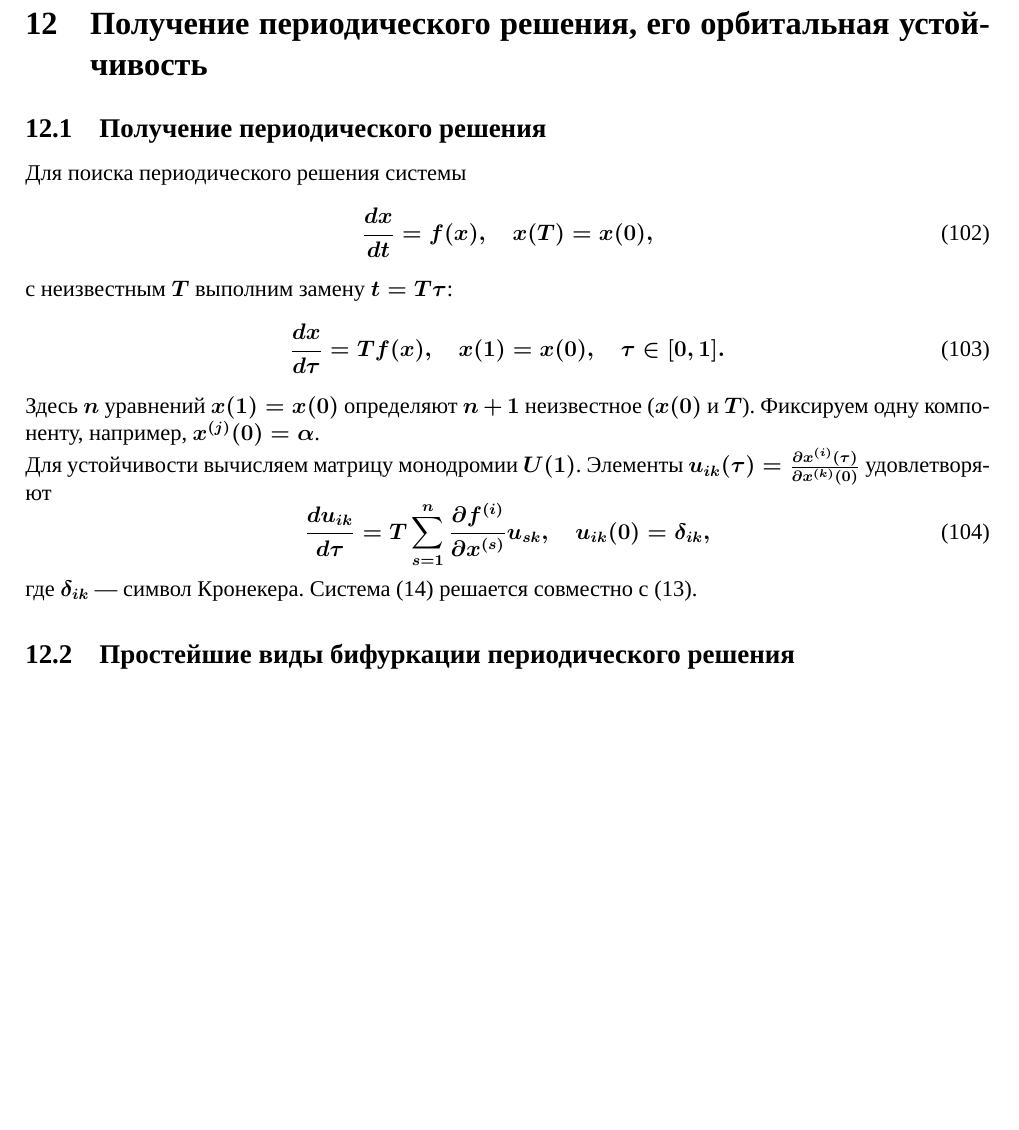
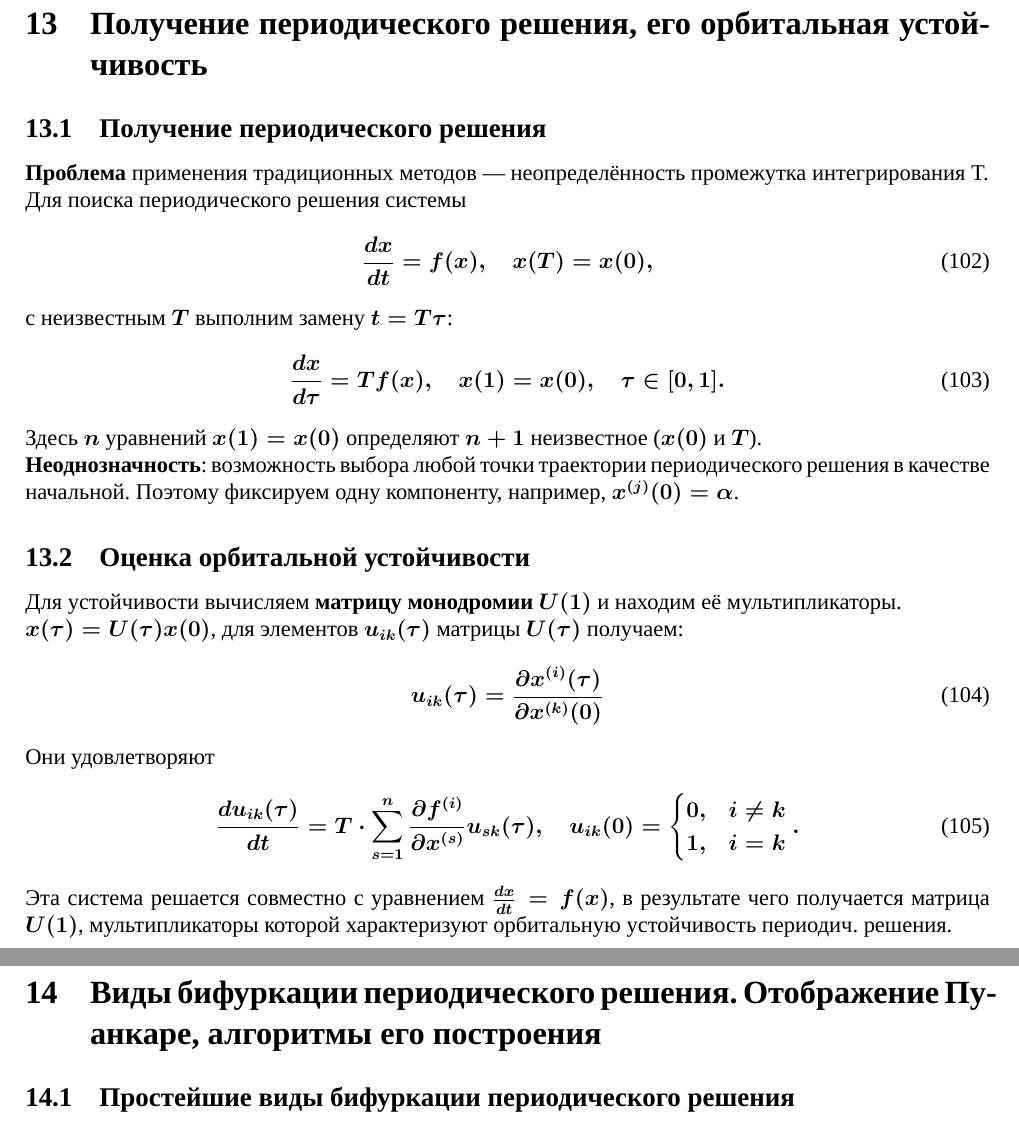
Before and after one commit to Vlad0sEnIgma345/MathMod, a LaTeX document (main.tex): part of page 27 of 28 before the commit and two parts of pages 27 and 28 of 29 after it, the two joined at a grey line, cut so that both start at the same text, the shorter picture padded with empty space. Compiled offline with XeLaTeX; a missing font is replaced by an installed copy or a similar font.

Commit message:
feat: tickets 12 & 13 completed

```diff
--- a/main.tex
+++ b/main.tex
@@ -1302,6 +1303,8 @@
 	\section{Получение периодического решения, его орбитальная устойчивость}
 	% Нахождение периодического решения
 	\subsection{Получение периодического решения}
+	\textbf{Проблема} применения традиционных методов — неопределённость промежутка интегрирования T.
+	\par
 	Для поиска периодического решения системы
 	\begin{equation}
 		\frac{d x}{d t} = f(x), \quad x(T) = x(0),
@@ -1310,14 +1313,31 @@
 	\begin{equation}
 		\frac{d x}{d \tau} = T f(x), \quad x(1) = x(0), \quad \tau \in [0,1].
 	\end{equation}
-	Здесь \( n \) уравнений \( x(1) = x(0) \) определяют \( n+1 \) неизвестное (\( x(0) \) и \( T \)). Фиксируем одну компоненту, например, \( x^{(j)}(0) = \alpha \).
+	Здесь \( n \) уравнений \( x(1) = x(0) \) определяют \( n+1 \) неизвестное (\( x(0) \) и \( T \)).
+	\par
+	\textbf{Неоднозначность}: возможность выбора любой точки траектории периодического решения в качестве начальной. Поэтому фиксируем одну компоненту, например, \( x^{(j)}(0) = \alpha \).
 
-	Для устойчивости вычисляем матрицу монодромии \( U(1) \). Элементы \( u_{ik}(\tau) = \frac{\partial x^{(i)}(\tau)}{\partial x^{(k)}(0)} \) удовлетворяют
+	\subsection{Оценка орбитальной устойчивости}
+	Для устойчивости вычисляем \textbf{матрицу монодромии} \( U(1) \) и находим её мультипликаторы.
+	\par
+	\(x(\tau) = U(\tau) x(0)\), для элементов \(u_{ik} (\tau)\) матрицы \(U(\tau)\) получаем:
 	\begin{equation}
-		\frac{d u_{ik}}{d \tau} = T \sum_{s=1}^n \frac{\partial f^{(i)}}{\partial x^{(s)}} u_{sk}, \quad u_{ik}(0) = \delta_{ik},
+		u_{ik}(\tau) = \frac{\partial x^{(i)}(\tau)}{\partial x^{(k)}(0)}
 	\end{equation}
-	где \( \delta_{ik} \) — символ Кронекера. Система (14) решается совместно с (13).
+	Они удовлетворяют
+	\begin{equation}
+		\frac{d u_{ik}(\tau)}{dt} = T \cdot \sum_{s=1}^{n} \frac{\partial f^{(i)}}{\partial x^{(s)}} u_{sk}(\tau),
+		\quad u_{ik}(0) =
+		\begin{cases}
+			0, & i \ne k \\
+			1, & i = k
+		\end{cases}.
+	\end{equation}
+	Эта система решается совместно с уравнением \(\frac{d x}{d t} = f(x)\), в результате чего получается матрица \(U(1)\), мультипликаторы которой характеризуют орбитальную устойчивость периодич. решения.
 
+	\newpage
+
+	\section{Виды бифуркации периодического решения. Отображение Пуанкаре, алгоритмы его построения}
 	% Виды бифуркаций
 	\subsection{Простейшие виды бифуркации периодического решения}
 
```
Also changed, not shown: main.tex (11 more changed lines).
